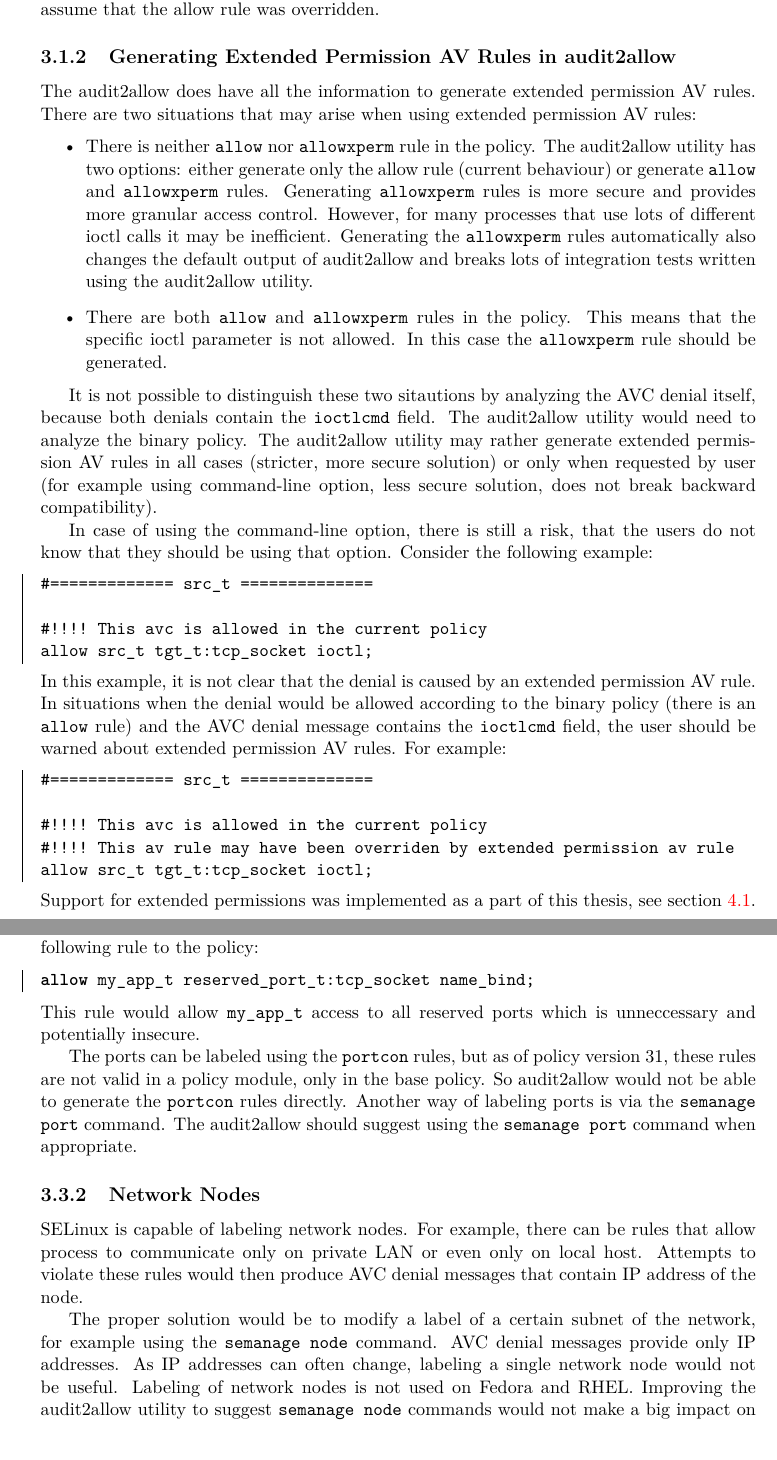
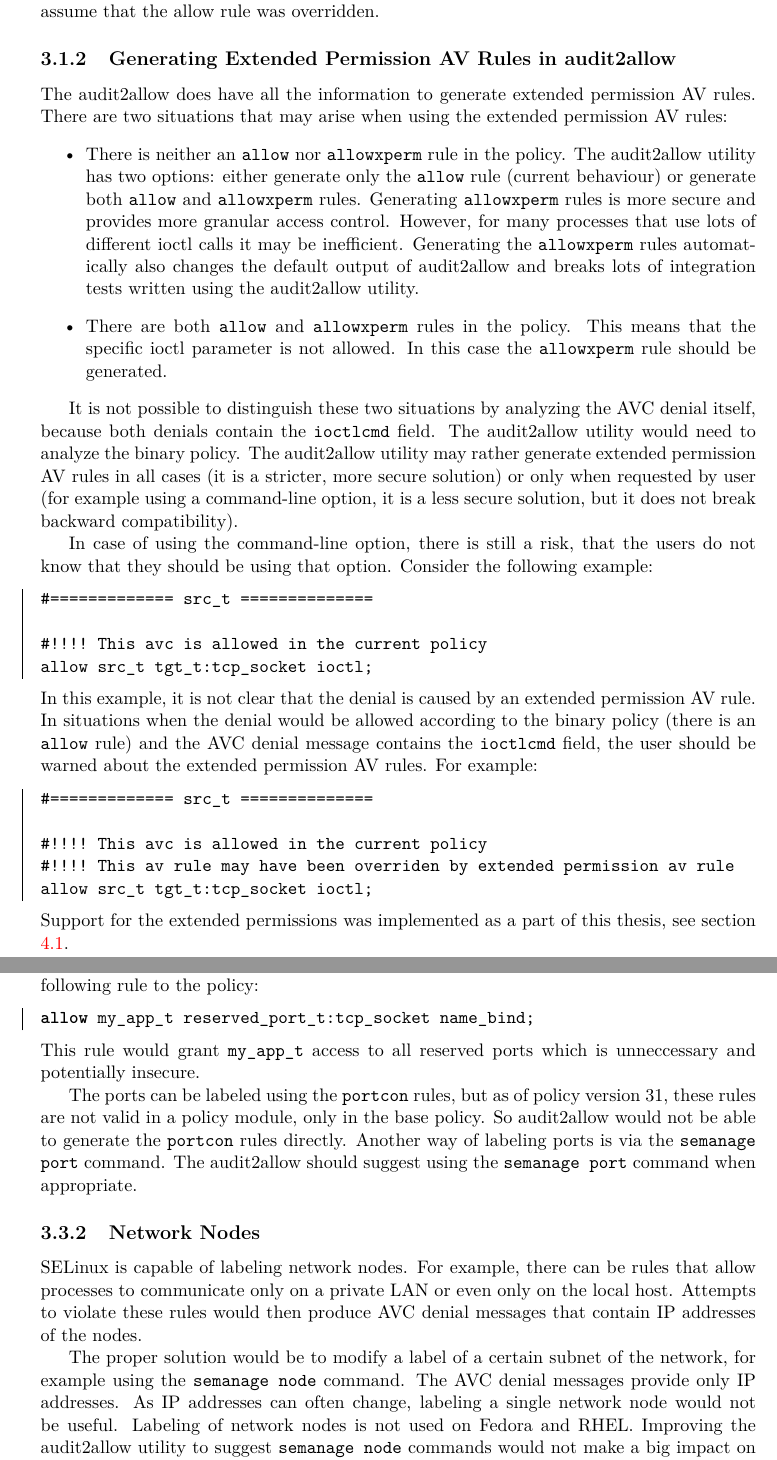
Before and after one commit to janzarsky/ibp, a LaTeX thesis (xzarsk03-Extending-audit2allow.tex, which reads xzarsk03-Extending-audit2allow-01-kapitoly-chapters.tex): two parts of pages 35 and 38 of 52, joined at a grey line, cut so that both start at the same text. Compiled offline with pdfLaTeX.

Commit message:
review analysis chapter

```diff
--- a/xzarsk03-Extending-audit2allow-01-kapitoly-chapters.tex
+++ b/xzarsk03-Extending-audit2allow-01-kapitoly-chapters.tex
@@ -1908,30 +1898,30 @@ permissions to assume that the allow rule was overridden.
 % example 1: no rule
 % example 2: both allow and allow rule
 The audit2allow does have all the information to generate extended permission AV
-rules. There are two situations that may arise when using extended permission AV
-rules:
+rules. There are two situations that may arise when using the extended
+permission AV rules:
 \begin{itemize}
-    \item There is neither \texttt{allow} nor \texttt{allowxperm} rule in the
+    \item There is neither an \texttt{allow} nor \texttt{allowxperm} rule in the
         policy. The audit2allow utility has two options: either generate only
-        the allow rule (current behaviour) or generate \texttt{allow} and
-        \texttt{allowxperm} rules. Generating \texttt{allowxperm} rules is more
-        secure and provides more granular access control. However, for many
-        processes that use lots of different ioctl calls it may be inefficient.
-        Generating the \texttt{allowxperm} rules automatically also changes the
-        default output of audit2allow and breaks lots of integration tests
-        written using the audit2allow utility.
+        the \texttt{allow} rule (current behaviour) or generate both
+        \texttt{allow} and \texttt{allowxperm} rules. Generating
+        \texttt{allowxperm} rules is more secure and provides more granular
+        access control. However, for many processes that use lots of different
+        ioctl calls it may be inefficient.  Generating the \texttt{allowxperm}
+        rules automatically also changes the default output of audit2allow and
+        breaks lots of integration tests written using the audit2allow utility.
     \item There are both \texttt{allow} and \texttt{allowxperm} rules in the
         policy. This means that the specific ioctl parameter is not allowed. In
         this case the \texttt{allowxperm} rule should be generated.
 \end{itemize}
 
-It is not possible to distinguish these two sitautions by analyzing the AVC
+It is not possible to distinguish these two situations by analyzing the AVC
 denial itself, because both denials contain the \texttt{ioctlcmd} field. The
 audit2allow utility would need to analyze the binary policy. The audit2allow
-utility may rather generate extended permission AV rules in all cases (stricter,
-more secure solution) or only when requested by user (for example using
-command-line option, less secure solution, does not break backward
-compatibility).
+utility may rather generate extended permission AV rules in all cases (it is a
+stricter, more secure solution) or only when requested by user (for example
+using a command-line option, it is a less secure solution, but it does not break
+backward compatibility).
 
 In case of using the command-line option, there is still a~risk, that the users
 do not know that they should be using that option. Consider the following
@@ -1945,8 +1935,8 @@ allow src_t tgt_t:tcp_socket ioctl;
 In this example, it is not clear that the denial is caused by an extended
 permission AV rule. In situations when the denial would be allowed according to
 the binary policy (there is an \texttt{allow} rule) and the AVC denial message
-contains the \texttt{ioctlcmd} field, the user should be warned about extended
-permission AV rules. For example:
+contains the \texttt{ioctlcmd} field, the user should be warned about the
+extended permission AV rules. For example:
 \begin{lstlisting}
 #============= src_t ==============
 
@@ -1954,8 +1944,8 @@ permission AV rules. For example:
 #!!!! This av rule may have been overriden by extended permission av rule
 allow src_t tgt_t:tcp_socket ioctl;
 \end{lstlisting}
-Support for extended permissions was implemented as a~part of this thesis, see
-section \ref{xpermsimp}.
+Support for the extended permissions was implemented as a~part of this thesis,
+see section \ref{xpermsimp}.
 
 % ------------------------------------------------------------------------------
 \section{Mislabeled Files}
@@ -2101,7 +2089,7 @@ adding the following rule to the policy:
 \begin{lstlisting}[language=te]
 allow my_app_t reserved_port_t:tcp_socket name_bind;
 \end{lstlisting}
-This rule would allow \texttt{my\_app\_t} access to all reserved ports which is
+This rule would grant \texttt{my\_app\_t} access to all reserved ports which is
 unneccessary and potentially insecure.
 
 The ports can be labeled using the \texttt{portcon} rules, but as of policy
@@ -2114,16 +2102,16 @@ when appropriate.
 \subsection{Network Nodes}
 % STATUS: 4
 SELinux is capable of labeling network nodes. For example, there can be rules
-that allow process to communicate only on private LAN or even only on local
-host. Attempts to violate these rules would then produce AVC denial messages
-that contain IP address of the node.
+that allow processes to communicate only on a private LAN or even only on the
+local host. Attempts to violate these rules would then produce AVC denial
+messages that contain IP addresses of the nodes.
 
 The proper solution would be to modify a label of a certain subnet of the
-network, for example using the \texttt{semanage node} command. AVC denial
+network, for example using the \texttt{semanage node} command. The AVC denial
 messages provide only IP addresses. As IP addresses can often change, labeling
 a single network node would not be useful. Labeling of network nodes is not used
 on Fedora and RHEL. Improving the audit2allow utility to suggest
-\texttt{semanage node} commands would not make a~big impact on security.
+\texttt{semanage node} commands would not make a~big impact on the security.
 
 \subsection{Network Interfaces}
 % STATUS: 4
```
Also changed, not shown: xzarsk03-Extending-audit2allow.pdf, xzarsk03-Extending-audit2allow-01-kapitoly-chapters.tex (71 more changed lines).
